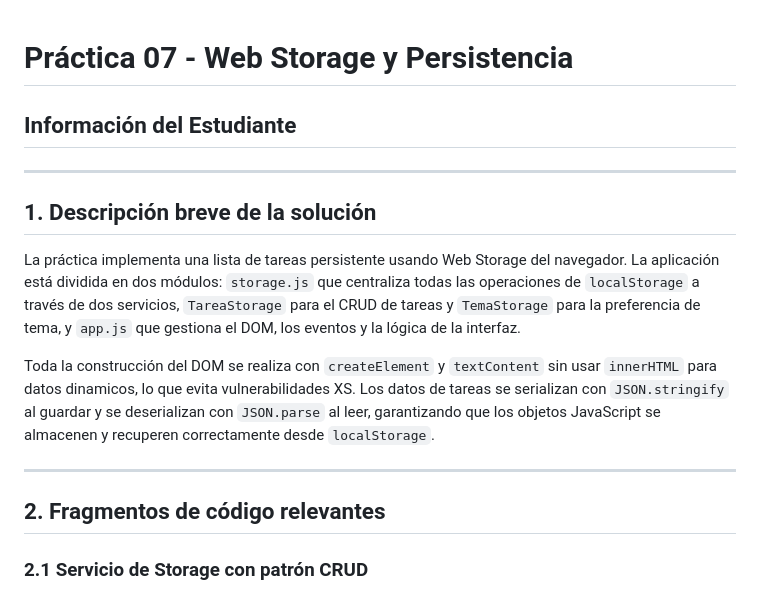
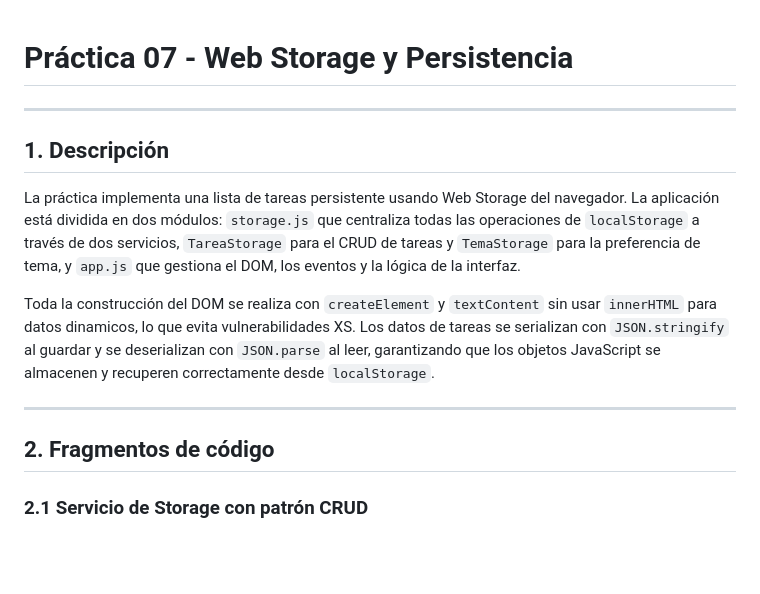
Before and after one commit to Riiiiii1/icc-ppw-u1-Javascript, a Markdown page: 07-storage/README.md, the part around the change. GitHub-like rendering; blank space fills up the shorter version.

```diff
--- a/07-storage/README.md
+++ b/07-storage/README.md
@@ -1,10 +1,10 @@
 # Práctica 07 - Web Storage y Persistencia
 
-## Información del Estudiante
+
 
 ---
 
-## 1. Descripción breve de la solución
+## 1. Descripción
 
 La práctica implementa una lista de tareas persistente usando Web Storage del navegador. La aplicación está dividida en dos módulos: `storage.js` que centraliza todas las operaciones de `localStorage` a través de dos servicios, `TareaStorage` para el CRUD de tareas y `TemaStorage` para la preferencia de tema, y `app.js` que gestiona el DOM, los eventos y la lógica de la interfaz.
 
@@ -12,7 +12,7 @@ Toda la construcción del DOM se realiza con `createElement` y `textContent` sin
 
 ---
 
-## 2. Fragmentos de código relevantes
+## 2. Fragmentos de código
 
 ### 2.1 Servicio de Storage con patrón CRUD
 
```
Also changed, not shown: 06-fetch/README.md (+2 -11 lines).
